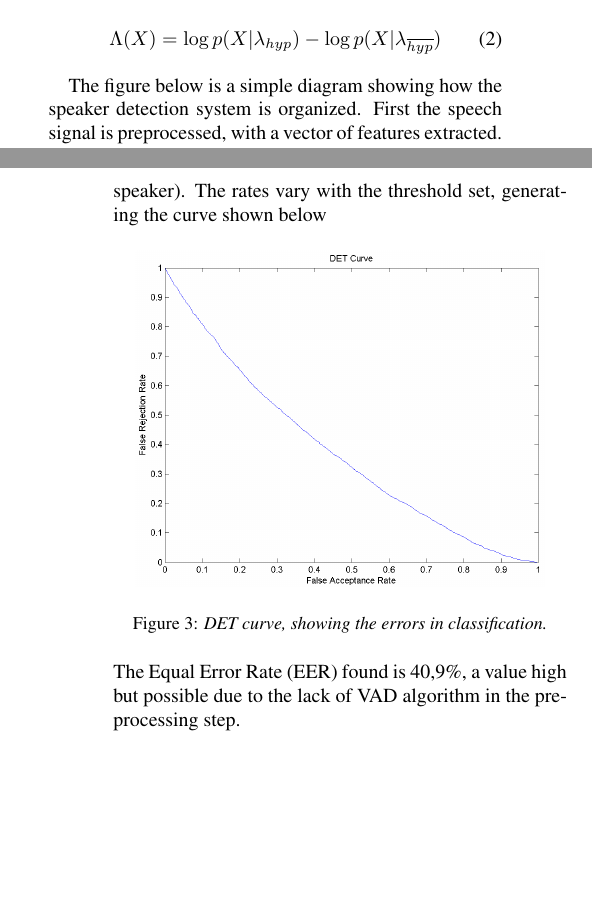
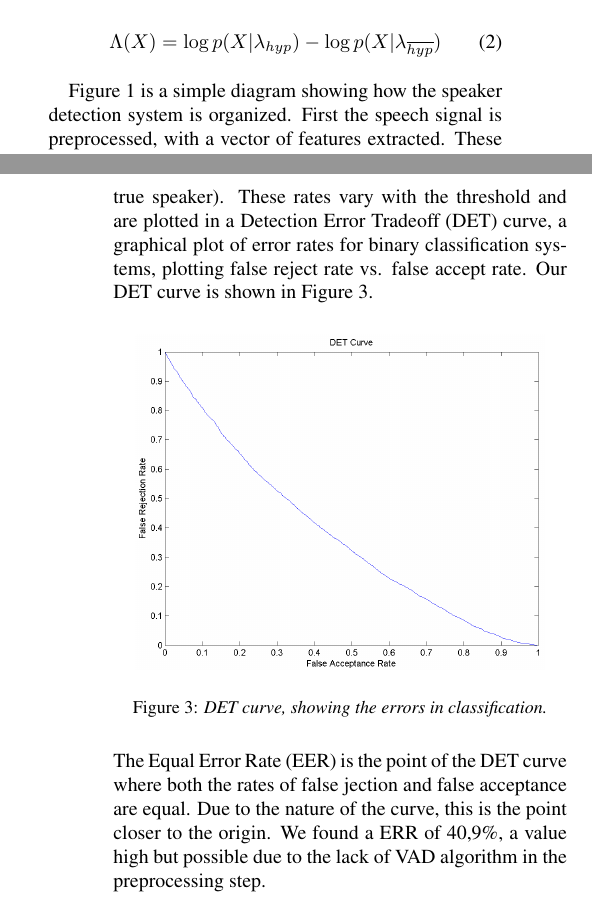
Before and after one commit to embatbr/speech-verify, a LaTeX paper (report/report.tex): two parts of the columns of pages 1 and 4 of 4, joined at a grey line, cut so that both start at the same text, the shorter picture padded with empty space. Compiled offline with pdfLaTeX.

Commit message:
Final 2!
Signed-off-by: Eduardo Tenorio <embatbr@gmail.com>

```diff
--- a/report/report.tex
+++ b/report/report.tex
@@ -87,7 +87,7 @@ Given a speech $Y$ and a speaker $S$, the speaker detection test can be restated
     \Lambda(X) = \log p(X|\lambda_{hyp}) - \log p(X|\lambda_{\overline{hyp}})
 \end{equation}
 
-The figure below is a simple diagram showing how the speaker detection system is organized. First the speech signal is preprocessed, with a vector of features extracted. These features are used to create the models for the speaker ($\lambda_{hyp}$) and the background ($\lambda_{\overline{hyp}}$). Later, the likelihood from each model is calculated and compared to classify the speech segment $Y$ as spoken or not by the speaker $S$.
+Figure 1 is a simple diagram showing how the speaker detection system is organized. First the speech signal is preprocessed, with a vector of features extracted. These features are used to create the models for the speaker ($\lambda_{hyp}$) and the background ($\lambda_{\overline{hyp}}$). Later, the likelihood from each model is calculated and compared to classify the speech segment $Y$ as spoken or not by the speaker $S$.
 
 \begin{figure}[h]
     \label{fig:speaker_detection_system}
@@ -227,7 +227,7 @@ The implementation of the GMM-UBM Verificaton Systems was performed in Matlab. A
 
 The experiment reproduced was the adaptation of the vector of means in a gender-independent model. The model was constructed training the male and female submodels separately, with 256 mixtures each, and then combining them in a single model with 512 mixtures. The features extracted were the MFCCs and its first and second order derivatives (the ``delta" and ``delta-delta" coefficients) \cite{pinheiro_2013}. The utterances were concatenated in a very large 2d-array of features, used to traing the UBM and adapt the speaker's GMM.
 
-After the training and adaptation steps, the true speakers and the imposters were tested, generating the rates of false rejection (when the correct speaker is rejected) and false acceptances (when a imposter is accepted as a true speaker). The rates vary with the threshold set, generating the curve shown below
+After the training and adaptation steps, the true speakers and the imposters were tested, generating the rates of false rejection (when the correct speaker is rejected) and false acceptances (when a imposter is accepted as a true speaker). These rates vary with the threshold and are plotted in a Detection Error Tradeoff (DET) curve, a graphical plot of error rates for binary classification systems, plotting false reject rate vs. false accept rate. Our DET curve is shown in Figure 3.
 
 \begin{figure}[h]
     \label{fig:det}
@@ -236,7 +236,7 @@ After the training and adaptation steps, the true speakers and the imposters wer
     \caption{\textit{DET curve, showing the errors in classification.}}
 \end{figure}
 
-\noindent The Equal Error Rate (EER) found is 40,9\%, a value high but possible due to the lack of VAD algorithm in the preprocessing step.
+\noindent The Equal Error Rate (EER) is the point of the DET curve where both the rates of false jection and false acceptance are equal. Due to the nature of the curve, this is the point closer to the origin. We found a ERR of 40,9\%, a value high but possible due to the lack of VAD algorithm in the preprocessing step.
 
 
 \section{CONCLUSIONS}
```
Also changed, not shown: report/report.pdf, report/report.tex (2 more changed lines).
